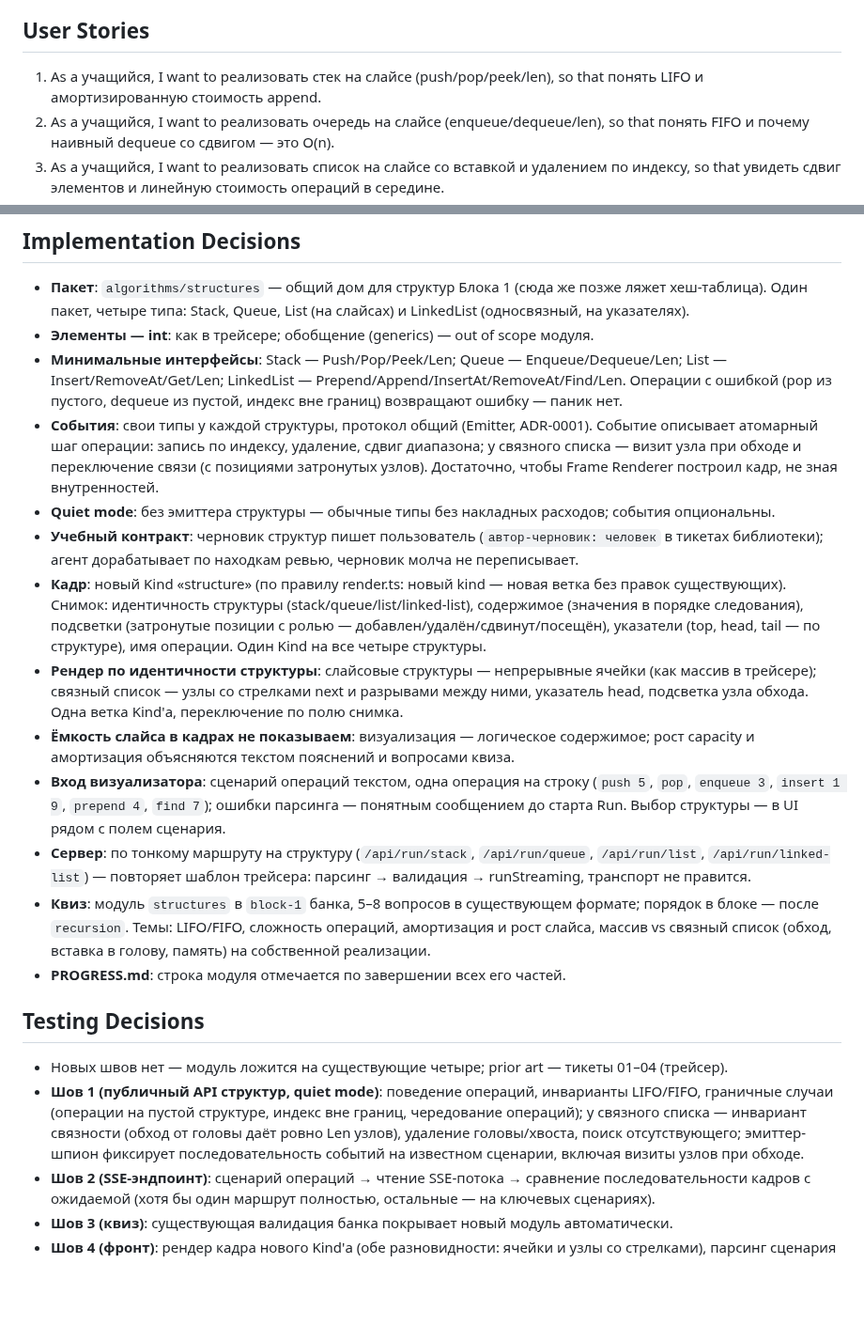
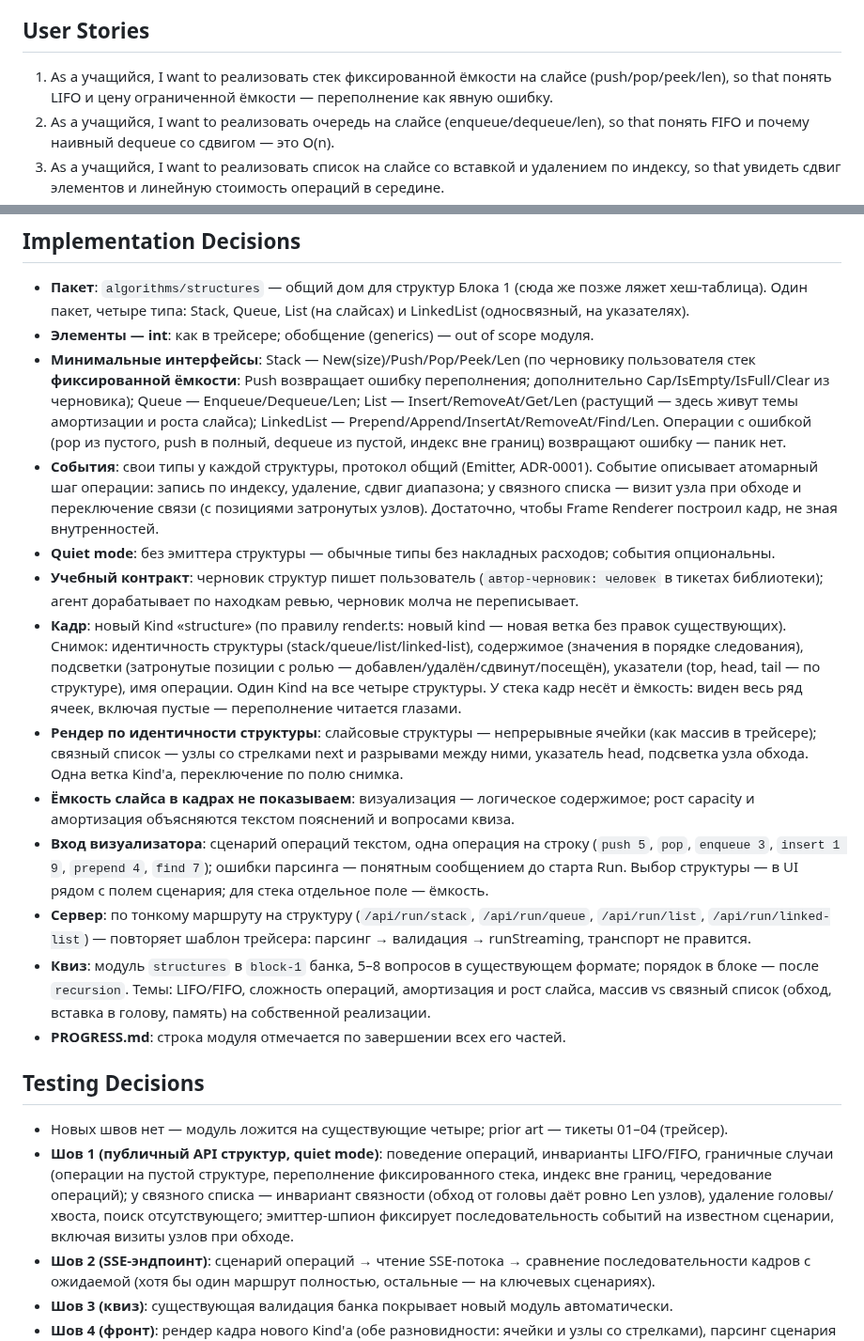
Before and after one commit to EvgeniiIvanov/algo, a Markdown page: docs/SPEC.md, 2 parts joined by grey strips. Shown at 94% size. GitHub-like rendering; blank space fills up the shorter version.

Commit message:
docs(ticket/08): стек фиксированной ёмкости — решение по черновику пользователя

```diff
--- a/docs/SPEC.md
+++ b/docs/SPEC.md
@@ -117,7 +117,7 @@
 
 ## User Stories
 
-1. As a учащийся, I want to реализовать стек на слайсе (push/pop/peek/len), so that понять LIFO и амортизированную стоимость append.
+1. As a учащийся, I want to реализовать стек фиксированной ёмкости на слайсе (push/pop/peek/len), so that понять LIFO и цену ограниченной ёмкости — переполнение как явную ошибку.
 2. As a учащийся, I want to реализовать очередь на слайсе (enqueue/dequeue/len), so that понять FIFO и почему наивный dequeue со сдвигом — это O(n).
 3. As a учащийся, I want to реализовать список на слайсе со вставкой и удалением по индексу, so that увидеть сдвиг элементов и линейную стоимость операций в середине.
 4. As a учащийся, I want to реализовать односвязный список на указателях (вставка в голову/хвост/по индексу, удаление, поиск), so that почувствовать на своём коде, где он выигрывает у массива (вставка в голову O(1)) и где проигрывает (доступ по индексу — обход O(n)).
@@ -133,14 +133,14 @@
 
 - **Пакет**: `algorithms/structures` — общий дом для структур Блока 1 (сюда же позже ляжет хеш-таблица). Один пакет, четыре типа: Stack, Queue, List (на слайсах) и LinkedList (односвязный, на указателях).
 - **Элементы — int**: как в трейсере; обобщение (generics) — out of scope модуля.
-- **Минимальные интерфейсы**: Stack — Push/Pop/Peek/Len; Queue — Enqueue/Dequeue/Len; List — Insert/RemoveAt/Get/Len; LinkedList — Prepend/Append/InsertAt/RemoveAt/Find/Len. Операции с ошибкой (pop из пустого, dequeue из пустой, индекс вне границ) возвращают ошибку — паник нет.
+- **Минимальные интерфейсы**: Stack — New(size)/Push/Pop/Peek/Len (по черновику пользователя стек **фиксированной ёмкости**: Push возвращает ошибку переполнения; дополнительно Cap/IsEmpty/IsFull/Clear из черновика); Queue — Enqueue/Dequeue/Len; List — Insert/RemoveAt/Get/Len (растущий — здесь живут темы амортизации и роста слайса); LinkedList — Prepend/Append/InsertAt/RemoveAt/Find/Len. Операции с ошибкой (pop из пустого, push в полный, dequeue из пустой, индекс вне границ) возвращают ошибку — паник нет.
 - **События**: свои типы у каждой структуры, протокол общий (Emitter, ADR-0001). Событие описывает атомарный шаг операции: запись по индексу, удаление, сдвиг диапазона; у связного списка — визит узла при обходе и переключение связи (с позициями затронутых узлов). Достаточно, чтобы Frame Renderer построил кадр, не зная внутренностей.
 - **Quiet mode**: без эмиттера структуры — обычные типы без накладных расходов; события опциональны.
 - **Учебный контракт**: черновик структур пишет пользователь (`автор-черновик: человек` в тикетах библиотеки); агент дорабатывает по находкам ревью, черновик молча не переписывает.
-- **Кадр**: новый Kind «structure» (по правилу render.ts: новый kind — новая ветка без правок существующих). Снимок: идентичность структуры (stack/queue/list/linked-list), содержимое (значения в порядке следования), подсветки (затронутые позиции с ролью — добавлен/удалён/сдвинут/посещён), указатели (top, head, tail — по структуре), имя операции. Один Kind на все четыре структуры.
+- **Кадр**: новый Kind «structure» (по правилу render.ts: новый kind — новая ветка без правок существующих). Снимок: идентичность структуры (stack/queue/list/linked-list), содержимое (значения в порядке следования), подсветки (затронутые позиции с ролью — добавлен/удалён/сдвинут/посещён), указатели (top, head, tail — по структуре), имя операции. Один Kind на все четыре структуры. У стека кадр несёт и ёмкость: виден весь ряд ячеек, включая пустые — переполнение читается глазами.
 - **Рендер по идентичности структуры**: слайсовые структуры — непрерывные ячейки (как массив в трейсере); связный список — узлы со стрелками next и разрывами между ними, указатель head, подсветка узла обхода. Одна ветка Kind'а, переключение по полю снимка.
 - **Ёмкость слайса в кадрах не показываем**: визуализация — логическое содержимое; рост capacity и амортизация объясняются текстом пояснений и вопросами квиза.
-- **Вход визуализатора**: сценарий операций текстом, одна операция на строку (`push 5`, `pop`, `enqueue 3`, `insert 1 9`, `prepend 4`, `find 7`); ошибки парсинга — понятным сообщением до старта Run. Выбор структуры — в UI рядом с полем сценария.
+- **Вход визуализатора**: сценарий операций текстом, одна операция на строку (`push 5`, `pop`, `enqueue 3`, `insert 1 9`, `prepend 4`, `find 7`); ошибки парсинга — понятным сообщением до старта Run. Выбор структуры — в UI рядом с полем сценария; для стека отдельное поле — ёмкость.
 - **Сервер**: по тонкому маршруту на структуру (`/api/run/stack`, `/api/run/queue`, `/api/run/list`, `/api/run/linked-list`) — повторяет шаблон трейсера: парсинг → валидация → runStreaming, транспорт не правится.
 - **Квиз**: модуль `structures` в `block-1` банка, 5–8 вопросов в существующем формате; порядок в блоке — после `recursion`. Темы: LIFO/FIFO, сложность операций, амортизация и рост слайса, массив vs связный список (обход, вставка в голову, память) на собственной реализации.
 - **PROGRESS.md**: строка модуля отмечается по завершении всех его частей.
@@ -148,7 +148,7 @@
 ## Testing Decisions
 
 - Новых швов нет — модуль ложится на существующие четыре; prior art — тикеты 01–04 (трейсер).
-- **Шов 1 (публичный API структур, quiet mode)**: поведение операций, инварианты LIFO/FIFO, граничные случаи (операции на пустой структуре, индекс вне границ, чередование операций); у связного списка — инвариант связности (обход от головы даёт ровно Len узлов), удаление головы/хвоста, поиск отсутствующего; эмиттер-шпион фиксирует последовательность событий на известном сценарии, включая визиты узлов при обходе.
+- **Шов 1 (публичный API структур, quiet mode)**: поведение операций, инварианты LIFO/FIFO, граничные случаи (операции на пустой структуре, переполнение фиксированного стека, индекс вне границ, чередование операций); у связного списка — инвариант связности (обход от головы даёт ровно Len узлов), удаление головы/хвоста, поиск отсутствующего; эмиттер-шпион фиксирует последовательность событий на известном сценарии, включая визиты узлов при обходе.
 - **Шов 2 (SSE-эндпоинт)**: сценарий операций → чтение SSE-потока → сравнение последовательности кадров с ожидаемой (хотя бы один маршрут полностью, остальные — на ключевых сценариях).
 - **Шов 3 (квиз)**: существующая валидация банка покрывает новый модуль автоматически.
 - **Шов 4 (фронт)**: рендер кадра нового Kind'а (обе разновидности: ячейки и узлы со стрелками), парсинг сценария операций, ошибки ввода. DOM ниже публичного API не трогаем.
```
Also changed, not shown: docs/tickets/08-stack-vertical-slice.md (+11 -10 lines).
